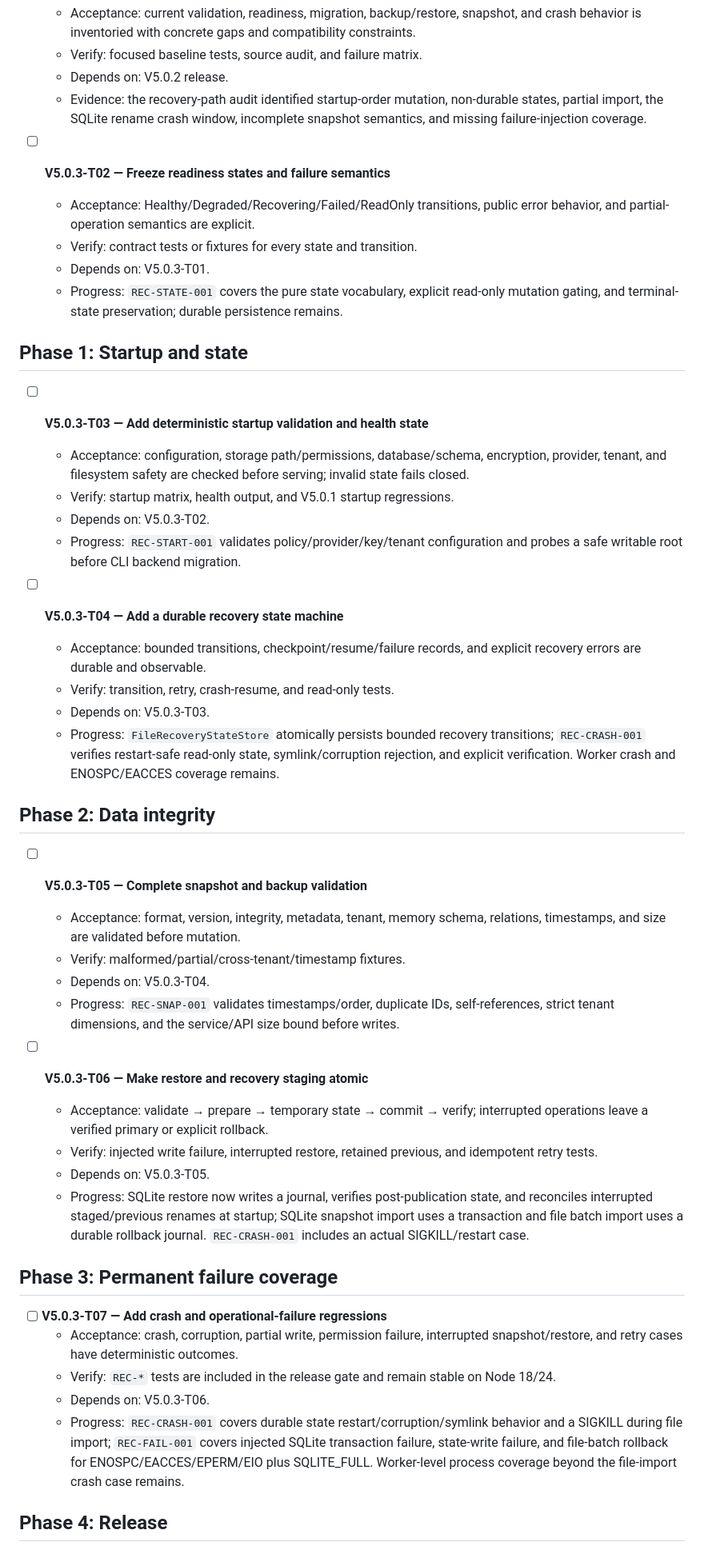
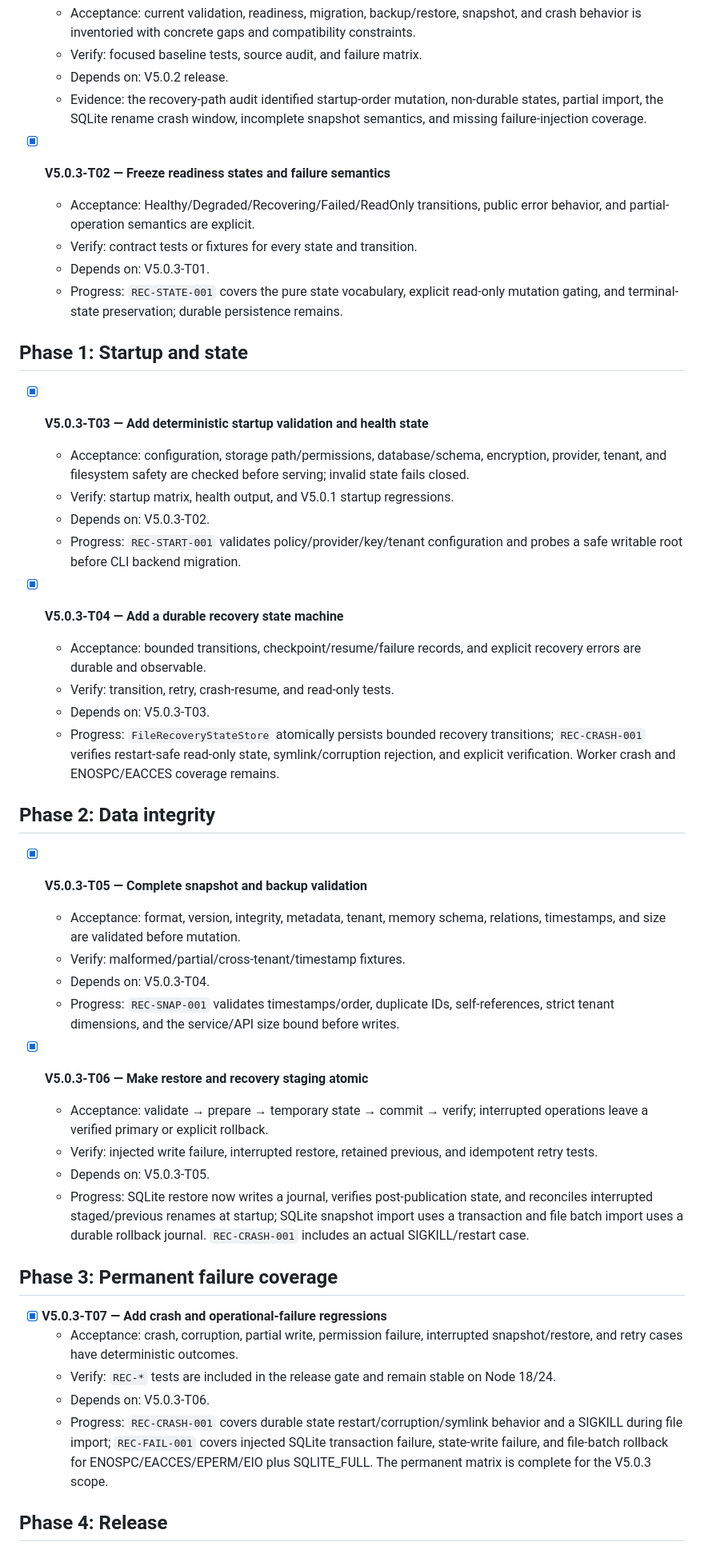
Before and after one commit to Hilbras/Remembra, a Markdown page: tasks/v5.0.3-todo.md, the part around the change. Shown at 80% size. GitHub-like rendering.

Commit message:
docs: close v5.0.3 reliability tasks

```diff
--- a/tasks/v5.0.3-todo.md
+++ b/tasks/v5.0.3-todo.md
@@ -26,7 +26,7 @@ Master roadmap: [`REMEMBRA_V5_TO_V6_ROADMAP.md`](../REMEMBRA_V5_TO_V6_ROADMAP.md
   - Depends on: V5.0.2 release.
   - Evidence: the recovery-path audit identified startup-order mutation, non-durable states, partial import, the SQLite rename crash window, incomplete snapshot semantics, and missing failure-injection coverage.
 
-- [ ] **V5.0.3-T02 — Freeze readiness states and failure semantics**
+- [x] **V5.0.3-T02 — Freeze readiness states and failure semantics**
   - Acceptance: Healthy/Degraded/Recovering/Failed/ReadOnly transitions,
     public error behavior, and partial-operation semantics are explicit.
   - Verify: contract tests or fixtures for every state and transition.
@@ -35,7 +35,7 @@ Master roadmap: [`REMEMBRA_V5_TO_V6_ROADMAP.md`](../REMEMBRA_V5_TO_V6_ROADMAP.md
 
 ## Phase 1: Startup and state
 
-- [ ] **V5.0.3-T03 — Add deterministic startup validation and health state**
+- [x] **V5.0.3-T03 — Add deterministic startup validation and health state**
   - Acceptance: configuration, storage path/permissions, database/schema,
     encryption, provider, tenant, and filesystem safety are checked before
     serving; invalid state fails closed.
@@ -43,7 +43,7 @@ Master roadmap: [`REMEMBRA_V5_TO_V6_ROADMAP.md`](../REMEMBRA_V5_TO_V6_ROADMAP.md
   - Depends on: V5.0.3-T02.
   - Progress: `REC-START-001` validates policy/provider/key/tenant configuration and probes a safe writable root before CLI backend migration.
 
-- [ ] **V5.0.3-T04 — Add a durable recovery state machine**
+- [x] **V5.0.3-T04 — Add a durable recovery state machine**
   - Acceptance: bounded transitions, checkpoint/resume/failure records, and
     explicit recovery errors are durable and observable.
   - Verify: transition, retry, crash-resume, and read-only tests.
@@ -52,14 +52,14 @@ Master roadmap: [`REMEMBRA_V5_TO_V6_ROADMAP.md`](../REMEMBRA_V5_TO_V6_ROADMAP.md
 
 ## Phase 2: Data integrity
 
-- [ ] **V5.0.3-T05 — Complete snapshot and backup validation**
+- [x] **V5.0.3-T05 — Complete snapshot and backup validation**
   - Acceptance: format, version, integrity, metadata, tenant, memory schema,
     relations, timestamps, and size are validated before mutation.
   - Verify: malformed/partial/cross-tenant/timestamp fixtures.
   - Depends on: V5.0.3-T04.
   - Progress: `REC-SNAP-001` validates timestamps/order, duplicate IDs, self-references, strict tenant dimensions, and the service/API size bound before writes.
 
-- [ ] **V5.0.3-T06 — Make restore and recovery staging atomic**
+- [x] **V5.0.3-T06 — Make restore and recovery staging atomic**
   - Acceptance: validate → prepare → temporary state → commit → verify;
     interrupted operations leave a verified primary or explicit rollback.
   - Verify: injected write failure, interrupted restore, retained previous,
@@ -69,13 +69,13 @@ Master roadmap: [`REMEMBRA_V5_TO_V6_ROADMAP.md`](../REMEMBRA_V5_TO_V6_ROADMAP.md
 
 ## Phase 3: Permanent failure coverage
 
-- [ ] **V5.0.3-T07 — Add crash and operational-failure regressions**
+- [x] **V5.0.3-T07 — Add crash and operational-failure regressions**
   - Acceptance: crash, corruption, partial write, permission failure,
     interrupted snapshot/restore, and retry cases have deterministic outcomes.
   - Verify: `REC-*` tests are included in the release gate and remain stable on
     Node 18/24.
   - Depends on: V5.0.3-T06.
-  - Progress: `REC-CRASH-001` covers durable state restart/corruption/symlink behavior and a SIGKILL during file import; `REC-FAIL-001` covers injected SQLite transaction failure, state-write failure, and file-batch rollback for ENOSPC/EACCES/EPERM/EIO plus SQLITE_FULL. Worker-level process coverage beyond the file-import crash case remains.
+  - Progress: `REC-CRASH-001` covers durable state restart/corruption/symlink behavior and a SIGKILL during file import; `REC-FAIL-001` covers injected SQLite transaction failure, state-write failure, and file-batch rollback for ENOSPC/EACCES/EPERM/EIO plus SQLITE_FULL. The permanent matrix is complete for the V5.0.3 scope.
 
 ## Phase 4: Release
 
```
Also changed, not shown: tasks/v5.0.3-plan.md (+7 -7 lines).
